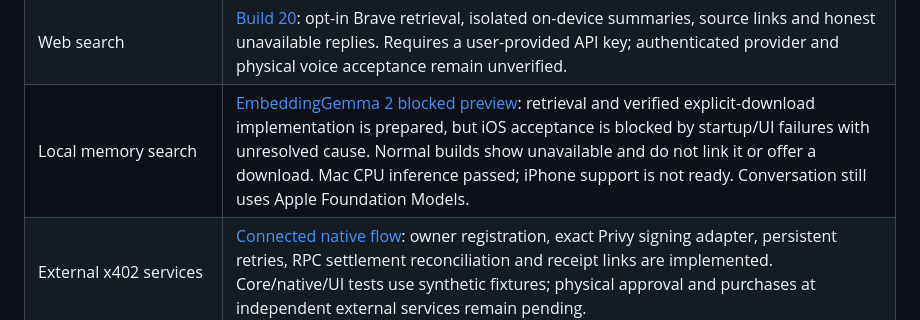
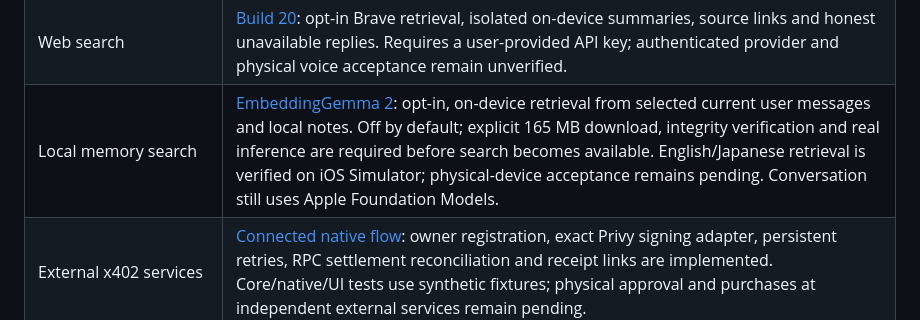
Before and after one commit to susumutomita/ZeroKeyMate, a Markdown page: README.md, the part around the change. GitHub-like rendering.

Commit message:
Enable verified on-device EmbeddingGemma retrieval on iOS

```diff
--- a/README.md
+++ b/README.md
@@ -110,7 +110,7 @@ The age prover uses a pinned **experimental ProveKit Groth16 branch**, an EVM ex
 | On-device conversation | [Build 18 continuity fixes and reproducible Mac evaluation](docs/conversation-quality.md): typed dialogue history, literal name/preferences, purchase-request recall and language continuity; physical update deferred. [Build 15 physical evidence](docs/conversation-device-status.md): English/Japanese switching, seven-turn recall and tested topic changes passed on iOS 26.7. Prepared first-text latency was 0.49–0.78 s across six fixed-text turns; microphone-to-speaker latency is not claimed. [New live-speech path and iOS 27 compatibility](docs/conversation-latency.md); the OS supplies the LLM. |
 | Weather conversation | [Build 19](docs/weather-conversation.md): current forecasts from Open-Meteo, city clarification, dated answers and source links; unavailable data is never replaced with an invented forecast. Optional general search is described below. |
 | Web search | [Build 20](docs/web-search.md): opt-in Brave retrieval, isolated on-device summaries, source links and honest unavailable replies. Requires a user-provided API key; authenticated provider and physical voice acceptance remain unverified. |
-| Local memory search | [EmbeddingGemma 2 blocked preview](docs/local-memory-search.md): retrieval and verified explicit-download implementation is prepared, but iOS acceptance is blocked by startup/UI failures with unresolved cause. Normal builds show unavailable and do not link it or offer a download. Mac CPU inference passed; iPhone support is not ready. Conversation still uses Apple Foundation Models. |
+| Local memory search | [EmbeddingGemma 2](docs/local-memory-search.md): opt-in, on-device retrieval from selected current user messages and local notes. Off by default; explicit 165 MB download, integrity verification and real inference are required before search becomes available. English/Japanese retrieval is verified on iOS Simulator; physical-device acceptance remains pending. Conversation still uses Apple Foundation Models. |
 | External x402 services | [Connected native flow](docs/external-x402.md): owner registration, exact Privy signing adapter, persistent retries, RPC settlement reconciliation and receipt links are implemented. Core/native/UI tests use synthetic fixtures; physical approval and purchases at independent external services remain pending. |
 | Atomic spending permissions | [Local-only contract](docs/catalogue-budget.md): real ZK, canonical SKU/age, shared budget/count, replay, revocation and transfer rollback tested. Not deployed or connected to x402/native delegation. |
 | The Graph | Arc purchase-history Subgraph source is merged; Studio deployment and a live data-driven purchase decision remain incomplete |
```
Also changed, not shown: docs/SOURCES.md (+1 -1 lines), docs/local-memory-search.md (+20 -30 lines), docs/evidence/local-memory-search-ios27-result.png (added), 16 other files.
